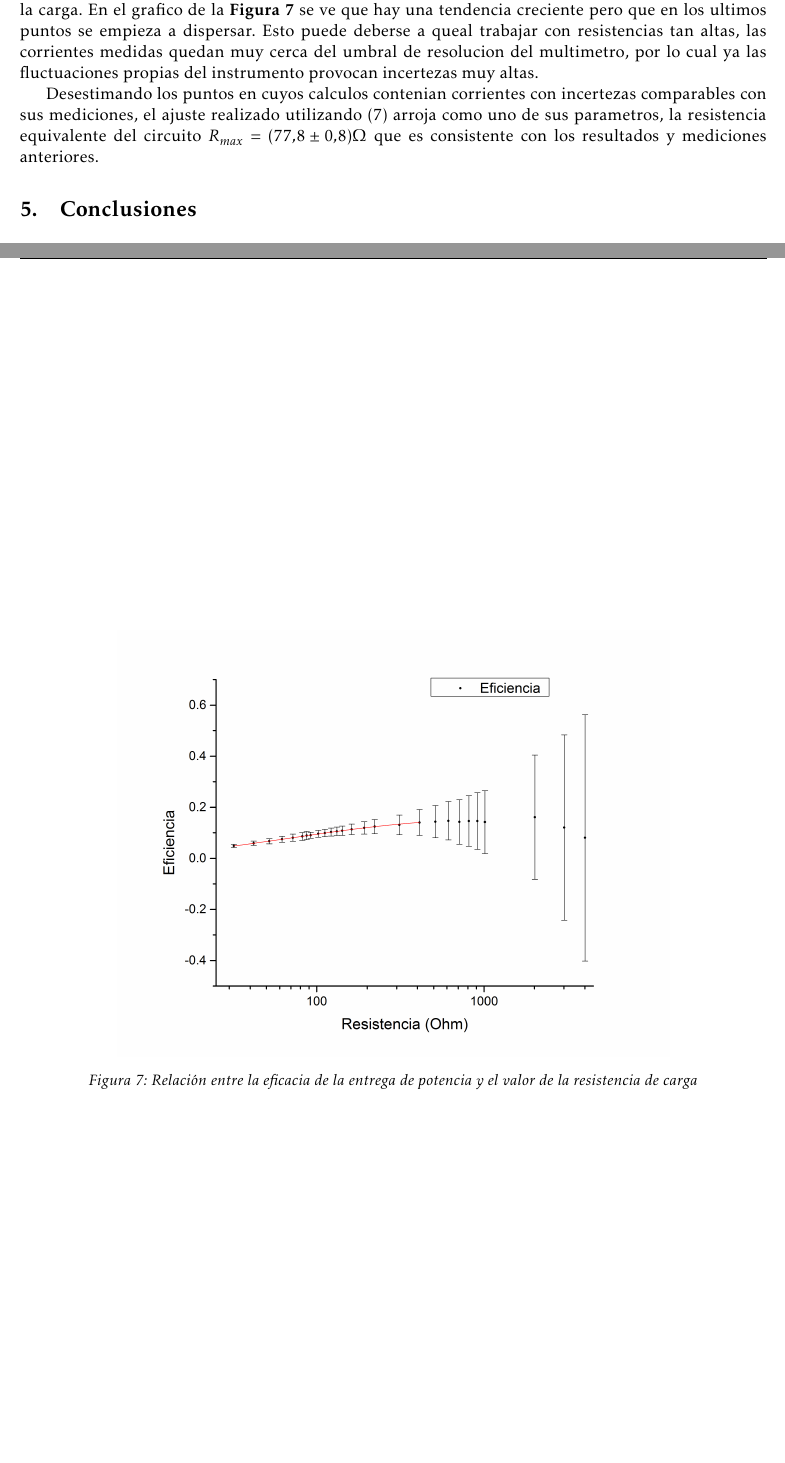
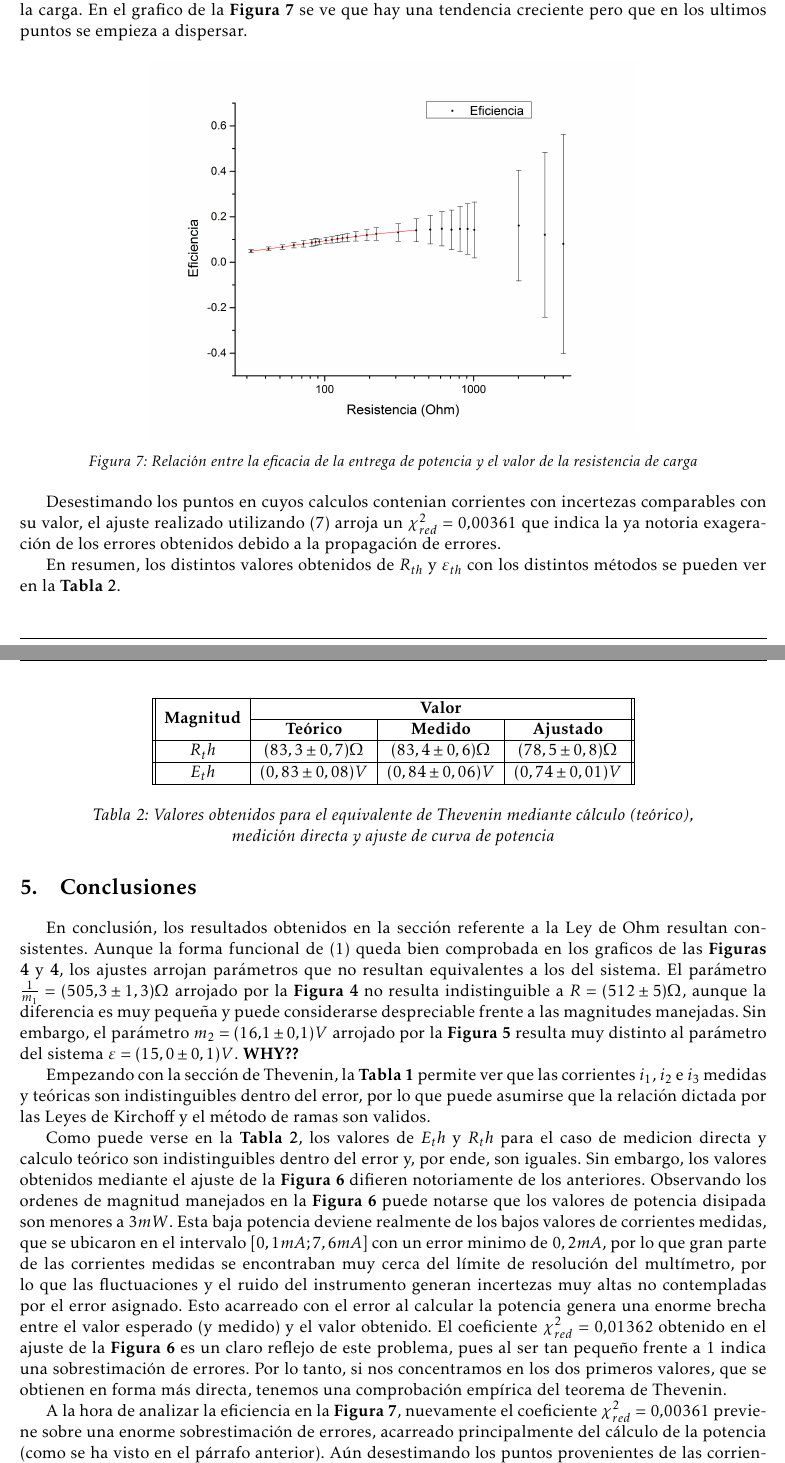
Before and after one commit to pugliese/Labo-3, a LaTeX document (Informe-1/Plantilla_Informe.tex): two parts of pages 6 and 7 of 7, joined at a grey line, cut so that both start at the same text, the shorter picture padded with empty space. Compiled offline with pdfLaTeX.

Commit message:
Intento de conclusion (leanla) y pequeños cambios de notacion

```diff
--- a/Informe-1/Plantilla_Informe.tex
+++ b/Informe-1/Plantilla_Informe.tex
@@ -18,6 +18,7 @@
 %\usepackage{fourier}
 \usepackage[left=2cm,right=2cm,top=2cm,bottom=2cm,headheight=13.6pt]{geometry}
 \usepackage{fancyhdr}
+\usepackage{multirow}
 \pagestyle{fancy}
 
 
@@ -244,18 +245,29 @@ De los datos obtenidos se obtiene el gráfico de \textbf{Figura \ref{fig:pot_res
   \label{fig:pot_res}
 \end{figure}
 
-Finalmente, se calculo la eficacia con la cual se traspasaba la potencia de nuestro circuito sobre la carga. En el grafico de la \textbf{Figura \ref{fig:efi_res}} se ve que hay una tendencia creciente pero que en los ultimos puntos se empieza a dispersar. Esto puede deberse a queal trabajar con resistencias tan altas, las corrientes medidas quedan muy cerca del umbral de resolucion del multimetro, por lo cual ya las fluctuaciones propias del instrumento provocan incertezas muy altas.
+Finalmente, se calculo la eficacia con la cual se traspasaba la potencia de nuestro circuito sobre la carga. En el grafico de la \textbf{Figura \ref{fig:efi_res}} se ve que hay una tendencia creciente pero que en los ultimos puntos se empieza a dispersar.
 
 \begin{figure}[h]
   \centering
-  \includegraphics[scale=0.45]{Eficiencia_vs_Resistencia}
+  \includegraphics[scale=0.4]{Eficiencia_vs_Resistencia}
   \caption{Relación entre la eficacia de la entrega de potencia y el valor de la resistencia de carga}
   \label{fig:efi_res}
 \end{figure}
 
-Desestimando los puntos en cuyos calculos contenian corrientes con incertezas comparables con sus mediciones, el ajuste realizado utilizando \eqref{efi} arroja como uno de sus parametros, la resistencia equivalente del circuito $R_{max} = (77.8 \pm 0.8)\Omega$ que es consistente con los resultados y mediciones anteriores.
+Desestimando los puntos en cuyos calculos contenian corrientes con incertezas comparables con su valor, el ajuste realizado utilizando \eqref{efi} arroja un $\chi_{red}^{2} = 0.00361$ que indica la ya notoria exageración de los errores obtenidos debido a la propagación de errores.
 
+En resumen, los distintos valores obtenidos de $R_{th}$ y $\varepsilon_{th}$ con los distintos métodos se pueden ver en la \textbf{Tabla 2}.
 
+\begin{center}
+\begin{tabular}{||c|c|c|c||}
+\hline
+\multirow{2}{*}{\textbf{Magnitud}} & \multicolumn{3}{c||}{\textbf{Valor}} \\ \cline{2-4}
+  & \textbf{Teórico} & \textbf{Medido} & \textbf{Ajustado} \\ \hline
+$R_th$ & $(83,3\pm0,7)\Omega$ & $(83,4\pm0,6)\Omega$ & $(78,5\pm0,8)\Omega$ \\ \hline
+$E_th$ & $(0,83\pm0,08)V$ & $(0,84\pm0,06)V$ & $(0,74\pm0,01)V$ \\ \hline
+\end{tabular}\\[0.5cm]
+\textit{Tabla 2: Valores obtenidos para el equivalente de Thevenin mediante cálculo (teórico),\\ medición directa y ajuste de curva de potencia}
+\end{center}
 
 %%%%%%%%%%%%%%%%%%%%%%%%%%%%%%%%%%%%%%%%%%%%%%%%%%%%%%%%%%%%%%%%%%%%%%%%%%%%%%%%%%%%%%%%%%%%%%%%%%%%%%%%%%%%%%%%%%%%%%%%%%%%%%%%
 %	CONCLUSIONES
@@ -264,7 +276,13 @@ Desestimando los puntos en cuyos calculos contenian corrientes con incertezas co
 \section{Conclusiones}
 \label{sec:conclusiones}
 
+En conclusión, los resultados obtenidos en la sección referente a la Ley de Ohm resultan consistentes. Aunque la forma funcional de \eqref{Ohm} queda bien comprobada en los graficos de las \textbf{Figuras \ref{fig:Ohm_lin}} y \textbf{\ref{fig:Ohm_lin}}, los ajustes arrojan parámetros que no resultan equivalentes a los del sistema. El parámetro $\frac{1}{m_1} = (505.3 \pm 1,3)\Omega$ arrojado por la \textbf{Figura \ref{fig:Ohm_lin}} no resulta indistinguible a $R = (512 \pm 5)\Omega$, aunque la diferencia es muy pequeña y puede considerarse despreciable frente a las magnitudes manejadas. Sin embargo, el parámetro $m_2 = (16.1\pm0.1)V$ arrojado por la \textbf{Figura \ref{fig:Ohm_hip}} resulta muy distinto al parámetro del sistema $\varepsilon = (15,0 \pm 0,1)V$. \textbf{WHY??}
 
+Empezando con la sección de Thevenin, la \textbf{Tabla 1} permite ver que las corrientes $i_1$, $i_2$ e $i_3$ medidas y teóricas son indistinguibles dentro del error, por lo que puede asumirse que la relación dictada por las Leyes de Kirchoff y el método de ramas son validos.
+
+Como puede verse en la \textbf{Tabla 2}, los valores de $E_th$ y $R_th$ para el caso de medicion directa y calculo teórico son indistinguibles dentro del error y, por ende, son iguales. Sin embargo, los valores obtenidos mediante el ajuste de la \textbf{Figura \ref{fig:pot_res}} difieren notoriamente de los anteriores. Observando los ordenes de magnitud manejados en la \textbf{Figura \ref{fig:pot_res}} puede notarse que los valores de potencia disipada son menores a $3mW$. Esta baja potencia deviene realmente de los bajos valores de corrientes medidas, que se ubicaron en el intervalo $[0,1mA;7,6mA]$ con un error minimo de $0,2mA$, por lo que gran parte de las corrientes medidas se encontraban muy cerca del límite de resolución del multímetro, por lo que las fluctuaciones y el ruido del instrumento generan incertezas muy altas no contempladas por el error asignado. Esto acarreado con el error al calcular la potencia genera una enorme brecha entre el valor esperado (y medido) y el valor obtenido. El coeficiente $\chi_{red}^{2} = 0.01362$ obtenido en el ajuste de la \textbf{Figura \ref{fig:pot_res}} es un claro reflejo de este problema, pues al ser tan pequeño frente a 1 indica una sobrestimación de errores. Por lo tanto, si nos concentramos en los dos primeros valores, que se obtienen en forma más directa, tenemos una comprobación empírica del teorema de Thevenin.
+
+A la hora de analizar la eficiencia en la \textbf{Figura \ref{fig:efi_res}}, nuevamente el coeficiente $\chi_{red}^{2} = 0.00361$ previene sobre una enorme sobrestimación de errores, acarreado principalmente del cálculo de la potencia (como se ha visto en el párrafo anterior). Aún desestimando los puntos provenientes de las corrientes más bajas, el error propagado resulta tan grande que resulta dificil asegurar que el ajuste es el correcto.
 
 
 %%%%%%%%%%%%%%%%%%%%%%%%%%%%%%%%%%%%%%%%%%%%%%%%%%%%%%%%%%%%%%%%%%%%%%%%%%%%%%%%%%%%%%%%%%%%%%%%%%%%%%%%%%%%%%%%%%%%%%%%%%%%%%%%%
```
Also changed, not shown: Informe-1/Plantilla_Informe.tex (16 more changed lines).
